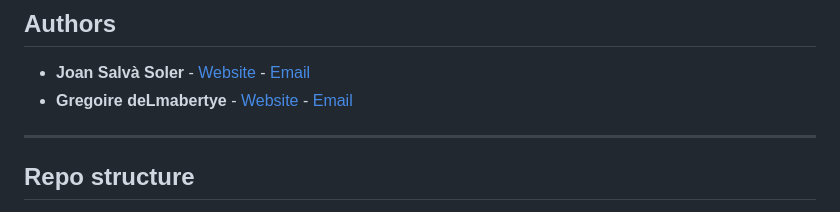
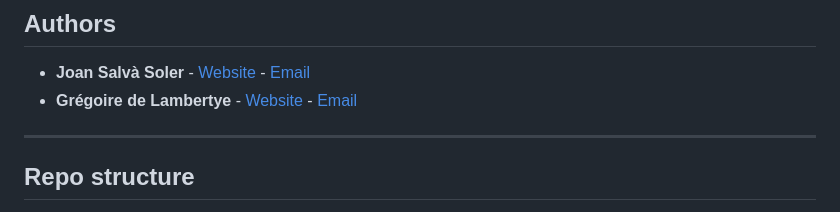
Before and after one commit to jsalvasoler/trigger_arc_tsp, a Markdown page: README.md, the part around the change. Drawn GitHub-style.

```diff
--- a/README.md
+++ b/README.md
@@ -9,7 +9,7 @@ This implementation uses C++20.
 ## Authors
 
 - **Joan Salvà Soler** - [Website](https://jsalvasoler.vercel.app) - [Email](mailto:jsalvasoler@hotmail.com)
-- **Gregoire deLmabertye** - [Website](https://gdelambertye.vercel.app/) - [Email](mailto:gregoire.delambertye@gmail.com)
+- **Grégoire de Lambertye** - [Website](https://gdelambertye.vercel.app/) - [Email](mailto:gregoire.delambertye@gmail.com)
 
 -----
 
```
